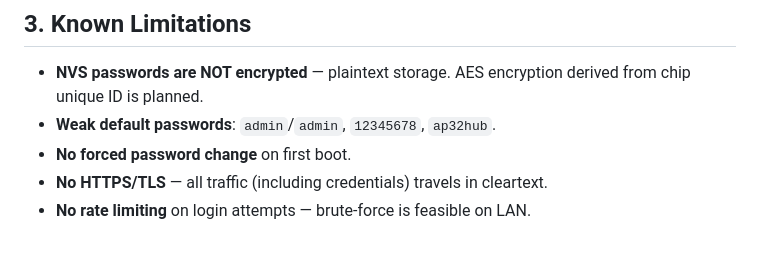
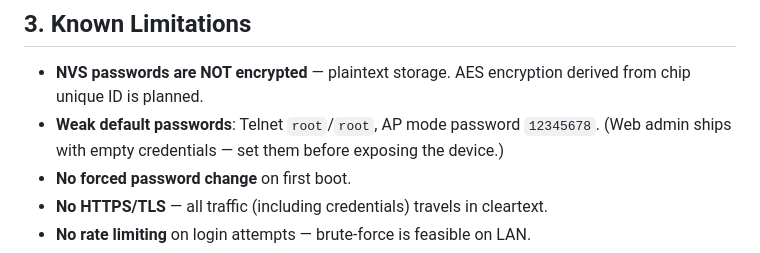
Before and after one commit to nasp2000/Node32-HUB, a Markdown page: SECURITY.md, the part around the change. Drawn GitHub-style.

Commit message:
SECURITY.md: correct weak-defaults line (telnet root/root, AP 12345678; no admin/admin, no ap32hub in code)

```diff
--- a/SECURITY.md
+++ b/SECURITY.md
@@ -26,7 +26,7 @@
 ## 3. Known Limitations
 
 - **NVS passwords are NOT encrypted** — plaintext storage. AES encryption derived from chip unique ID is planned.
-- **Weak default passwords**: `admin`/`admin`, `12345678`, `ap32hub`.
+- **Weak default passwords**: Telnet `root`/`root`, AP mode password `12345678`. (Web admin ships with empty credentials — set them before exposing the device.)
 - **No forced password change** on first boot.
 - **No HTTPS/TLS** — all traffic (including credentials) travels in cleartext.
 - **No rate limiting** on login attempts — brute-force is feasible on LAN.
```
